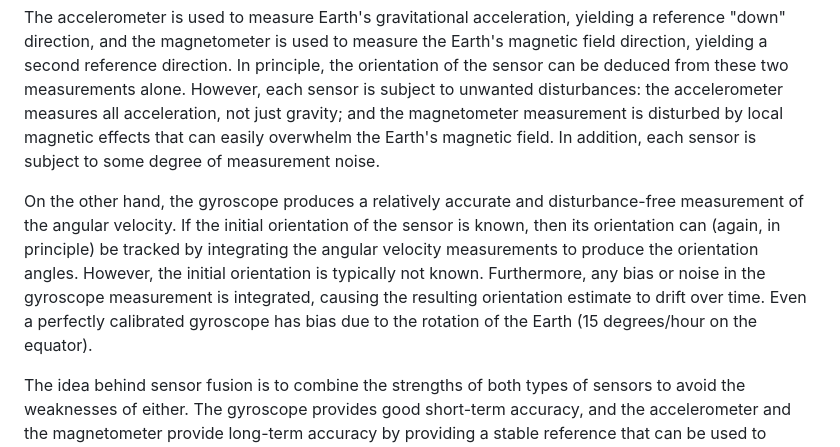
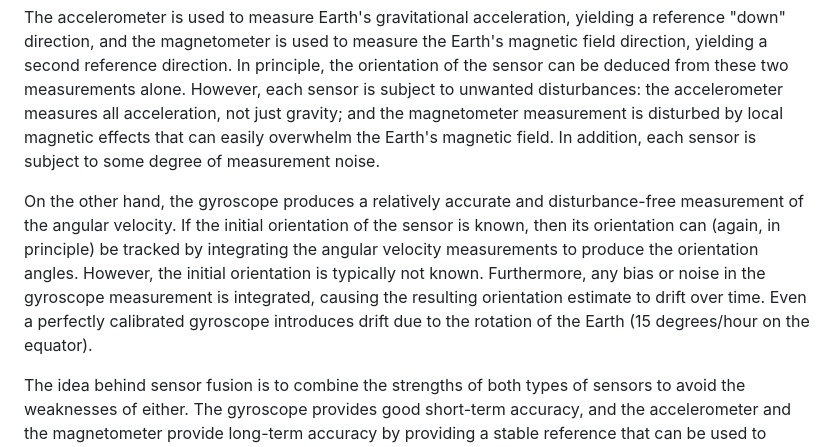
Before and after one commit to samukallio/tracking, a Markdown page: README.md, the part around the change. Drawn GitHub-style.

```diff
--- a/README.md
+++ b/README.md
@@ -14,7 +14,7 @@ A 9 degree of freedom (9DOF) inertial measurement unit (IMU) combines an acceler
 
 The accelerometer is used to measure Earth's gravitational acceleration, yielding a reference "down" direction, and the magnetometer is used to measure the Earth's magnetic field direction, yielding a second reference direction. In principle, the orientation of the sensor can be deduced from these two measurements alone. However, each sensor is subject to unwanted disturbances: the accelerometer measures all acceleration, not just gravity; and the magnetometer measurement is disturbed by local magnetic effects that can easily overwhelm the Earth's magnetic field. In addition, each sensor is subject to some degree of measurement noise.
 
-On the other hand, the gyroscope produces a relatively accurate and disturbance-free measurement of the angular velocity. If the initial orientation of the sensor is known, then its orientation can (again, in principle) be tracked by integrating the angular velocity measurements to produce the orientation angles. However, the initial orientation is typically not known. Furthermore, any bias or noise in the gyroscope measurement is integrated, causing the resulting orientation estimate to drift over time. Even a perfectly calibrated gyroscope has bias due to the rotation of the Earth (15 degrees/hour on the equator).
+On the other hand, the gyroscope produces a relatively accurate and disturbance-free measurement of the angular velocity. If the initial orientation of the sensor is known, then its orientation can (again, in principle) be tracked by integrating the angular velocity measurements to produce the orientation angles. However, the initial orientation is typically not known. Furthermore, any bias or noise in the gyroscope measurement is integrated, causing the resulting orientation estimate to drift over time. Even a perfectly calibrated gyroscope introduces drift due to the rotation of the Earth (15 degrees/hour on the equator).
 
 The idea behind sensor fusion is to combine the strengths of both types of sensors to avoid the weaknesses of either. The gyroscope provides good short-term accuracy, and the accelerometer and the magnetometer provide long-term accuracy by providing a stable reference that can be used to cancel the gyroscopic drift. Many algorithms exist for sensor fusion in general, and for orientation tracking in particular. The algorithms studied in my thesis, are:
 
```
